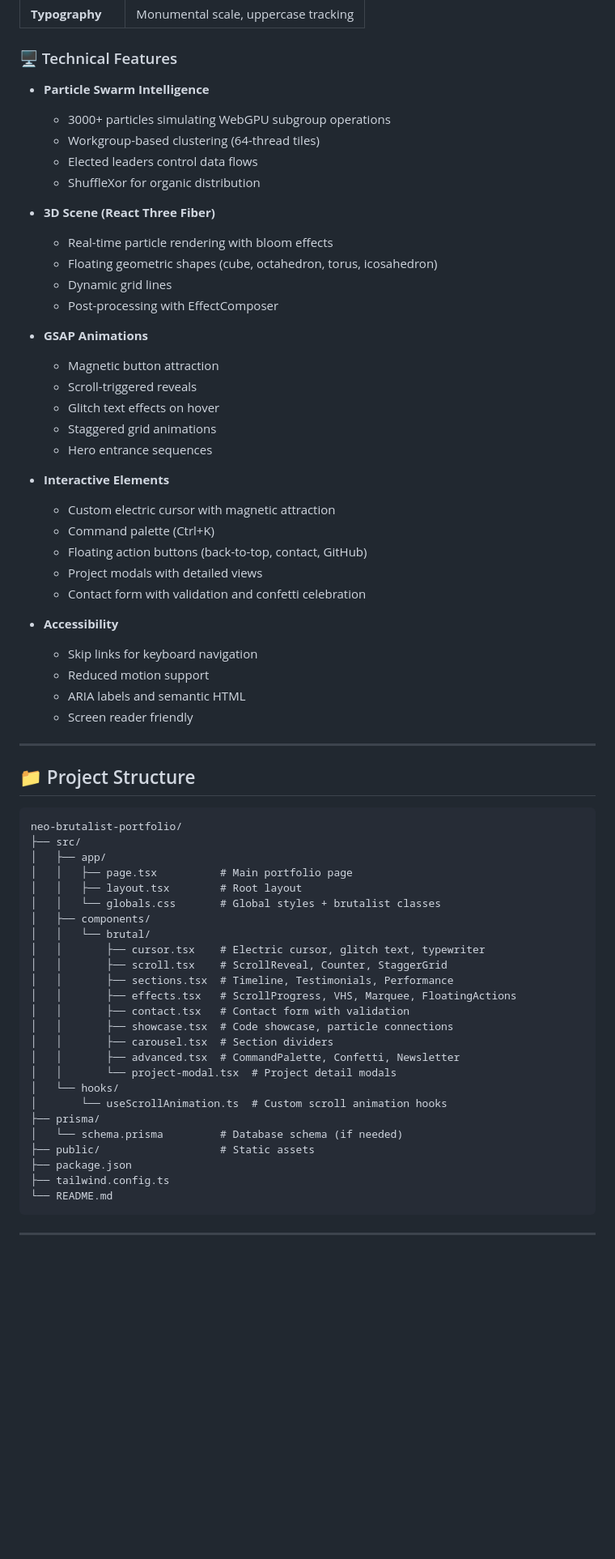
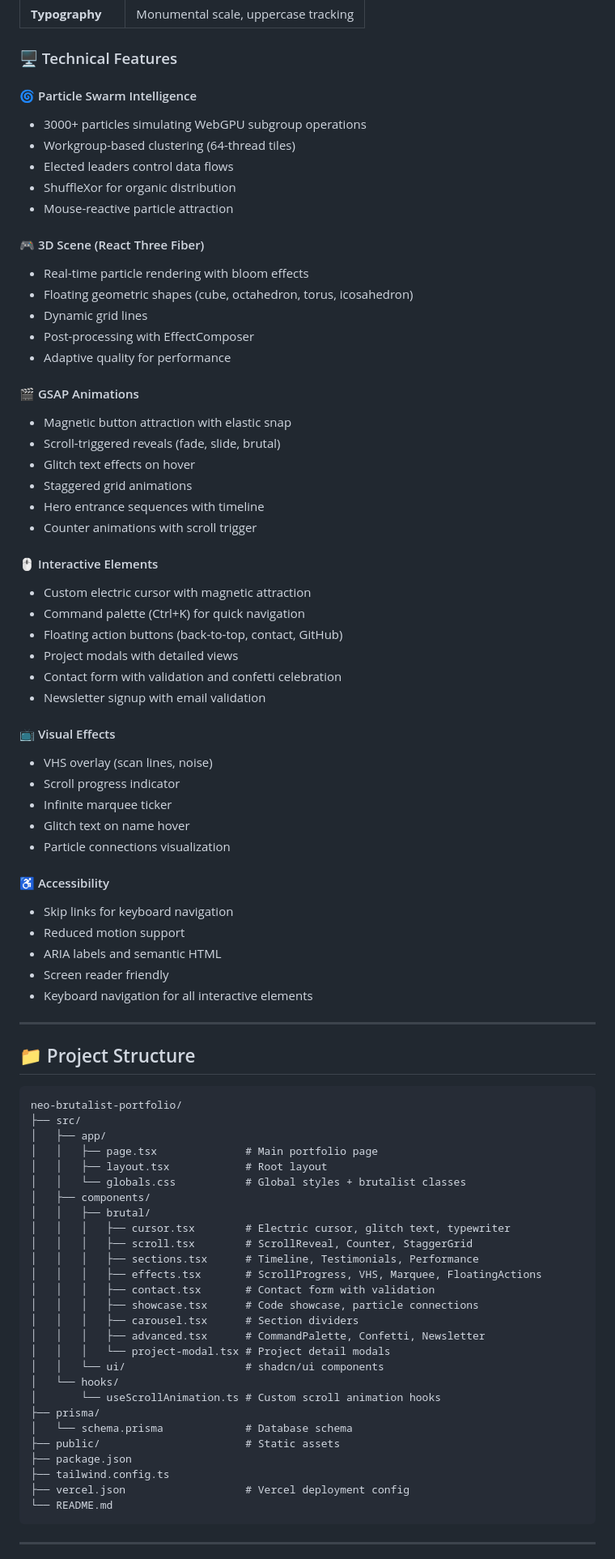
Before and after one commit to marktantongco/neo-brutalist-portfolio, a Markdown page: README.md, the part around one of its changes. Shown at 81% size. Rendered like a GitHub page; blank space fills up the shorter version.

Commit message:
docs: Comprehensive README with correct live URLs and enhanced documentation

````diff
--- a/README.md
+++ b/README.md
@@ -35,37 +46,49 @@ This is a **Neo-Brutalist portfolio** for **Mark Anthony Tantongco** that pushes
 
 ### 🖥️ Technical Features
 
-- **Particle Swarm Intelligence**
-  - 3000+ particles simulating WebGPU subgroup operations
-  - Workgroup-based clustering (64-thread tiles)
-  - Elected leaders control data flows
-  - ShuffleXor for organic distribution
+#### 🌀 Particle Swarm Intelligence
+- 3000+ particles simulating WebGPU subgroup operations
+- Workgroup-based clustering (64-thread tiles)
+- Elected leaders control data flows
+- ShuffleXor for organic distribution
+- Mouse-reactive particle attraction
 
-- **3D Scene (React Three Fiber)**
-  - Real-time particle rendering with bloom effects
-  - Floating geometric shapes (cube, octahedron, torus, icosahedron)
-  - Dynamic grid lines
-  - Post-processing with EffectComposer
+#### 🎮 3D Scene (React Three Fiber)
+- Real-time particle rendering with bloom effects
+- Floating geometric shapes (cube, octahedron, torus, icosahedron)
+- Dynamic grid lines
+- Post-processing with EffectComposer
+- Adaptive quality for performance
 
-- **GSAP Animations**
-  - Magnetic button attraction
-  - Scroll-triggered reveals
-  - Glitch text effects on hover
-  - Staggered grid animations
-  - Hero entrance sequences
+#### 🎬 GSAP Animations
+- Magnetic button attraction with elastic snap
+- Scroll-triggered reveals (fade, slide, brutal)
+- Glitch text effects on hover
+- Staggered grid animations
+- Hero entrance sequences with timeline
+- Counter animations with scroll trigger
 
-- **Interactive Elements**
-  - Custom electric cursor with magnetic attraction
-  - Command palette (Ctrl+K)
-  - Floating action buttons (back-to-top, contact, GitHub)
-  - Project modals with detailed views
-  - Contact form with validation and confetti celebration
+#### 🖱️ Interactive Elements
+- Custom electric cursor with magnetic attraction
+- Command palette (Ctrl+K) for quick navigation
+- Floating action buttons (back-to-top, contact, GitHub)
+- Project modals with detailed views
+- Contact form with validation and confetti celebration
+- Newsletter signup with email validation
 
-- **Accessibility**
-  - Skip links for keyboard navigation
-  - Reduced motion support
-  - ARIA labels and semantic HTML
-  - Screen reader friendly
+#### 📺 Visual Effects
+- VHS overlay (scan lines, noise)
+- Scroll progress indicator
+- Infinite marquee ticker
+- Glitch text on name hover
+- Particle connections visualization
+
+#### ♿ Accessibility
+- Skip links for keyboard navigation
+- Reduced motion support
+- ARIA labels and semantic HTML
+- Screen reader friendly
+- Keyboard navigation for all interactive elements
 
 ---
 
@@ -75,27 +98,29 @@ This is a **Neo-Brutalist portfolio** for **Mark Anthony Tantongco** that pushes
 neo-brutalist-portfolio/
 ├── src/
 │   ├── app/
-│   │   ├── page.tsx          # Main portfolio page
-│   │   ├── layout.tsx        # Root layout
-│   │   └── globals.css       # Global styles + brutalist classes
+│   │   ├── page.tsx              # Main portfolio page
+│   │   ├── layout.tsx            # Root layout
+│   │   └── globals.css           # Global styles + brutalist classes
 │   ├── components/
-│   │   └── brutal/
-│   │       ├── cursor.tsx    # Electric cursor, glitch text, typewriter
-│   │       ├── scroll.tsx    # ScrollReveal, Counter, StaggerGrid
-│   │       ├── sections.tsx  # Timeline, Testimonials, Performance
-│   │       ├── effects.tsx   # ScrollProgress, VHS, Marquee, FloatingActions
-│   │       ├── contact.tsx   # Contact form with validation
-│   │       ├── showcase.tsx  # Code showcase, particle connections
-│   │       ├── carousel.tsx  # Section dividers
-│   │       ├── advanced.tsx  # CommandPalette, Confetti, Newsletter
-│   │       └── project-modal.tsx  # Project detail modals
+│   │   ├── brutal/
+│   │   │   ├── cursor.tsx        # Electric cursor, glitch text, typewriter
+│   │   │   ├── scroll.tsx        # ScrollReveal, Counter, StaggerGrid
+│   │   │   ├── sections.tsx      # Timeline, Testimonials, Performance
+│   │   │   ├── effects.tsx       # ScrollProgress, VHS, Marquee, FloatingActions
+│   │   │   ├── contact.tsx       # Contact form with validation
+│   │   │   ├── showcase.tsx      # Code showcase, particle connections
+│   │   │   ├── carousel.tsx      # Section dividers
+│   │   │   ├── advanced.tsx      # CommandPalette, Confetti, Newsletter
+│   │   │   └── project-modal.tsx # Project detail modals
+│   │   └── ui/                   # shadcn/ui components
 │   └── hooks/
-│       └── useScrollAnimation.ts  # Custom scroll animation hooks
+│       └── useScrollAnimation.ts # Custom scroll animation hooks
 ├── prisma/
-│   └── schema.prisma         # Database schema (if needed)
-├── public/                   # Static assets
+│   └── schema.prisma             # Database schema
+├── public/                       # Static assets
 ├── package.json
 ├── tailwind.config.ts
+├── vercel.json                   # Vercel deployment config
 └── README.md
 ```
 
````
Also changed, not shown: other parts of README.md (+55 -10 lines).
